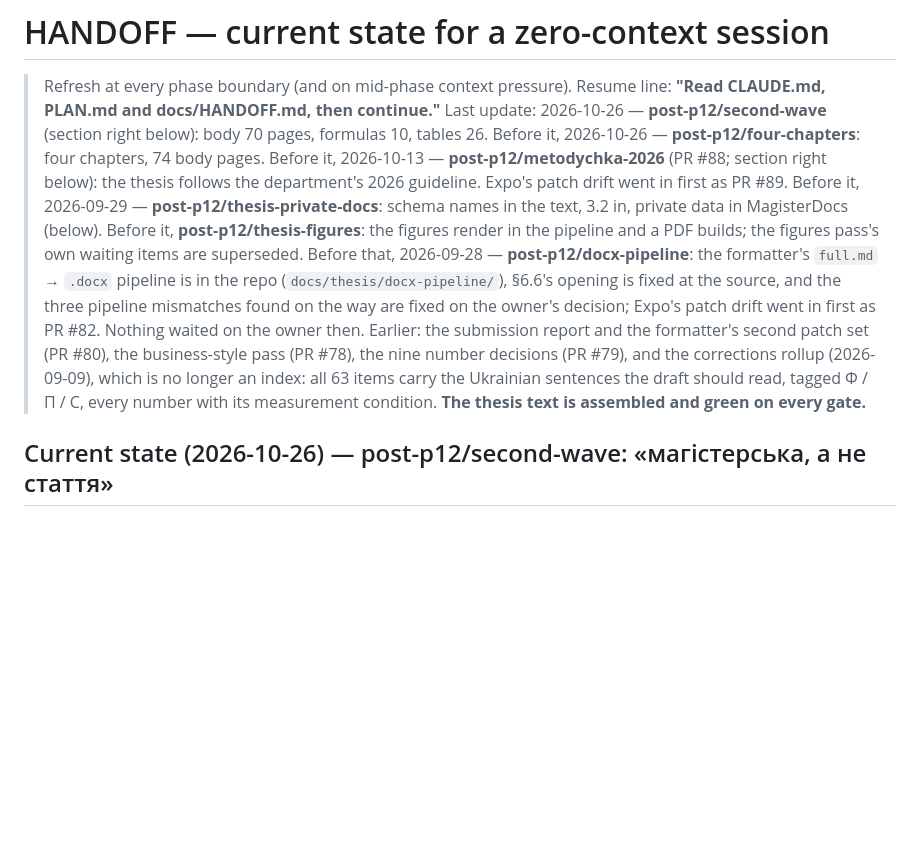
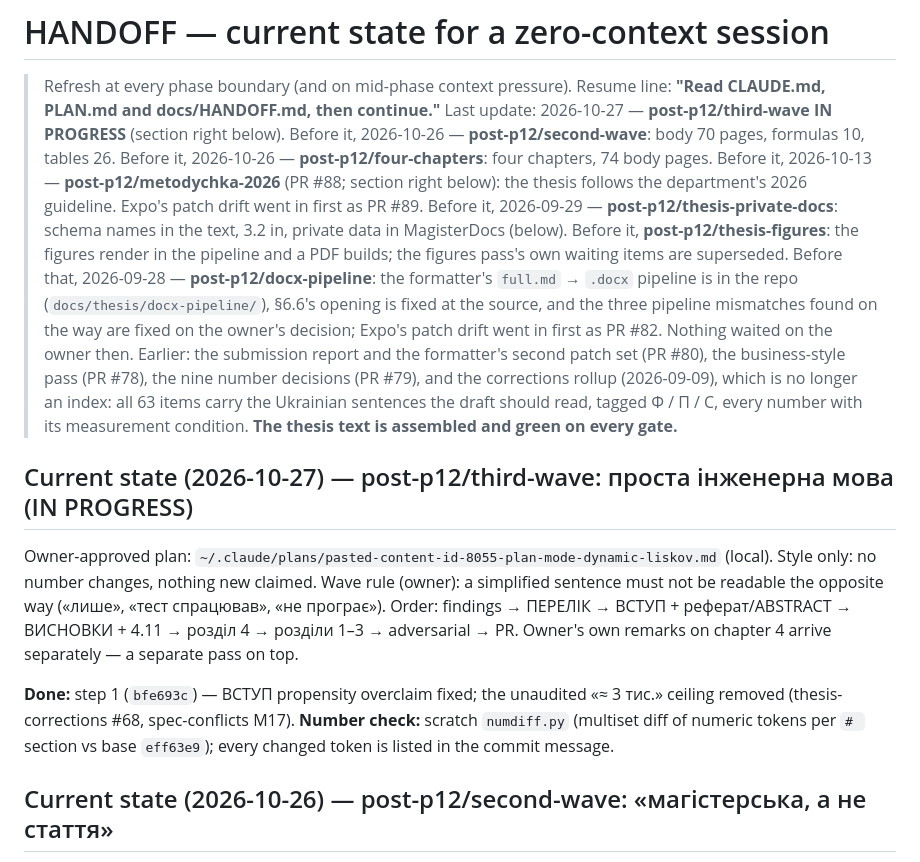
Before and after one commit to IKala4I/magister_work, a Markdown page: docs/HANDOFF.md, the part around the change. GitHub-like rendering; blank space fills up the shorter version.

Commit message:
docs(repo): HANDOFF — third wave in progress
Phase: post-p12/third-wave

Co-Authored-By: Claude Opus 5.5 <noreply@anthropic.com>

```diff
--- a/docs/HANDOFF.md
+++ b/docs/HANDOFF.md
@@ -2,7 +2,8 @@
 
 > Refresh at every phase boundary (and on mid-phase context pressure). Resume line:
 > **"Read CLAUDE.md, PLAN.md and docs/HANDOFF.md, then continue."**
-> Last update: 2026-10-26 — **post-p12/second-wave** (section right below): body 70 pages, formulas 10, tables 26. Before it,
+> Last update: 2026-10-27 — **post-p12/third-wave IN PROGRESS** (section right below). Before it,
+> 2026-10-26 — **post-p12/second-wave**: body 70 pages, formulas 10, tables 26. Before it,
 > 2026-10-26 — **post-p12/four-chapters**: four chapters, 74 body pages. Before it, 2026-10-13 — **post-p12/metodychka-2026** (PR #88; section right below): the thesis
 > follows the department's 2026 guideline. Expo's patch drift went in first as PR #89.
 > Before it, 2026-09-29 — **post-p12/thesis-private-docs**: schema names in the text, 3.2 in,
@@ -16,6 +17,19 @@
 > (PR #79), and the corrections rollup (2026-09-09), which is no longer an index: all 63 items carry
 > the Ukrainian sentences the draft should read, tagged Ф / П / С, every number with its measurement
 > condition. **The thesis text is assembled and green on every gate.**
+
+## Current state (2026-10-27) — post-p12/third-wave: проста інженерна мова (IN PROGRESS)
+
+Owner-approved plan: `~/.claude/plans/pasted-content-id-8055-plan-mode-dynamic-liskov.md` (local).
+Style only: no number changes, nothing new claimed. Wave rule (owner): a simplified sentence must
+not be readable the opposite way («лише», «тест спрацював», «не програє»). Order: findings →
+ПЕРЕЛІК → ВСТУП + реферат/ABSTRACT → ВИСНОВКИ + 4.11 → розділ 4 → розділи 1–3 → adversarial →
+PR. Owner's own remarks on chapter 4 arrive separately — a separate pass on top.
+
+**Done:** step 1 (`bfe693c`) — ВСТУП propensity overclaim fixed; the unaudited «≈ 3 тис.» ceiling
+removed (thesis-corrections #68, spec-conflicts M17).
+**Number check:** scratch `numdiff.py` (multiset diff of numeric tokens per `# ` section vs base
+`eff63e9`); every changed token is listed in the commit message.
 
 ## Current state (2026-10-26) — post-p12/second-wave: «магістерська, а не стаття»
 
```
